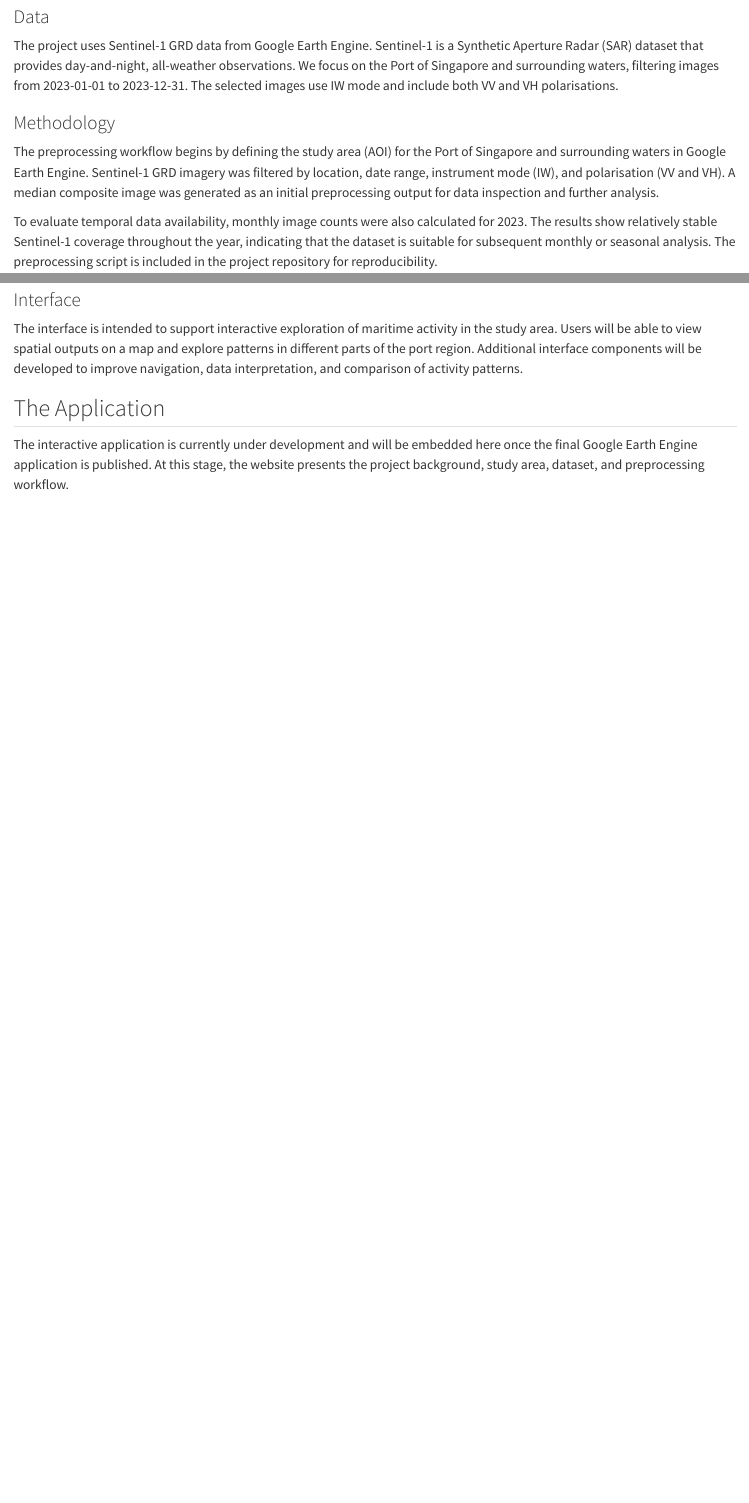
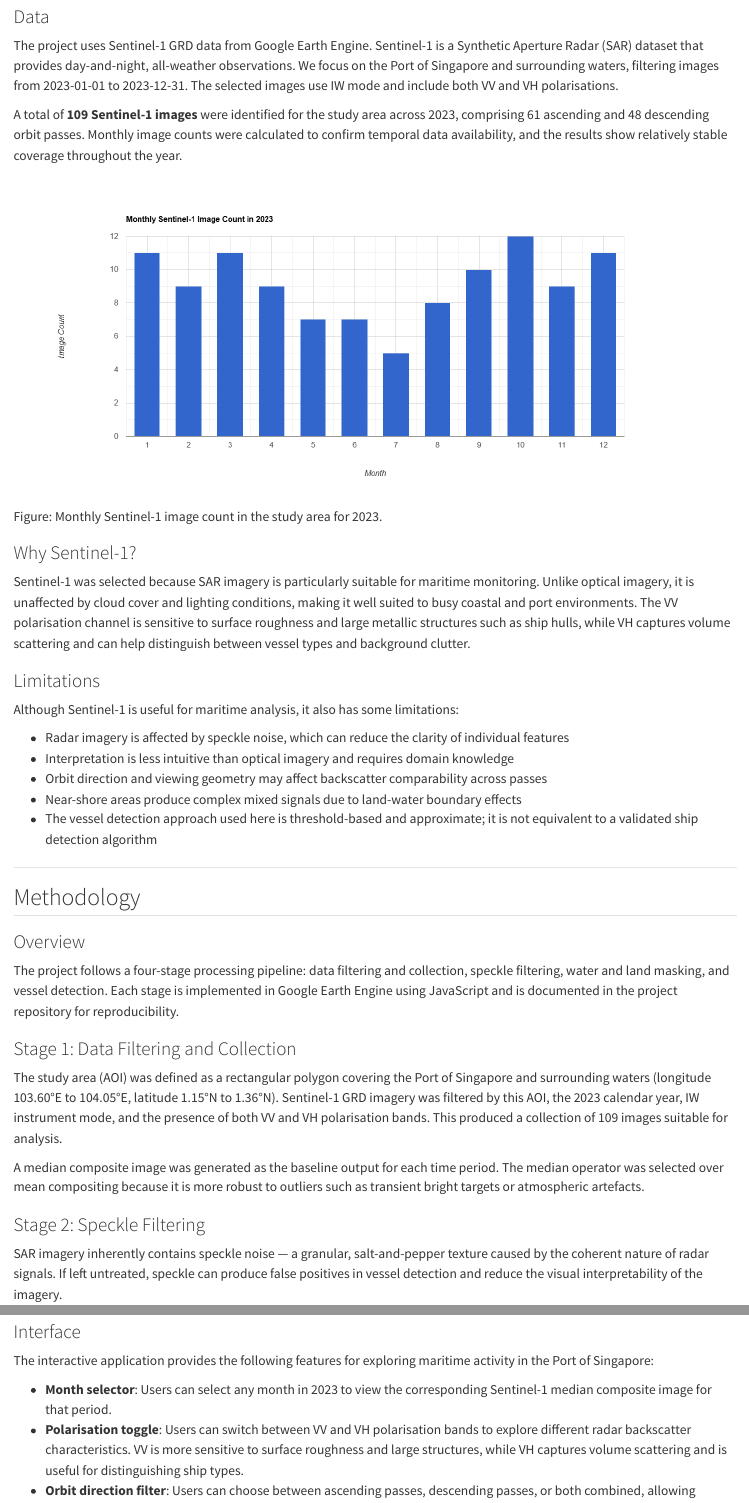
Before and after one commit to shengli7777/casa0025-final-project-port, a Quarto document (index.qmd): the page in a window 1100 px wide, from 460 px down, and a second part further down, joined at a grey line. Rendered offline with R 4.5, knitr and Pandoc in place of Quarto, with nearby package versions.

Commit message:
Add files via upload

```diff
--- a/index.qmd
+++ b/index.qmd
@@ -14,13 +14,40 @@
 
 The project uses Sentinel-1 GRD data from Google Earth Engine. Sentinel-1 is a Synthetic Aperture Radar (SAR) dataset that provides day-and-night, all-weather observations. We focus on the Port of Singapore and surrounding waters, filtering images from 2023-01-01 to 2023-12-31. The selected images use IW mode and include both VV and VH polarisations.
 
-### Methodology
-
-The preprocessing workflow begins by defining the study area (AOI) for the Port of Singapore and surrounding waters in Google Earth Engine. Sentinel-1 GRD imagery was filtered by location, date range, instrument mode (IW), and polarisation (VV and VH). A median composite image was generated as an initial preprocessing output for data inspection and further analysis.
-
-To evaluate temporal data availability, monthly image counts were also calculated for 2023. The results show relatively stable Sentinel-1 coverage throughout the year, indicating that the dataset is suitable for subsequent monthly or seasonal analysis. The preprocessing script is included in the project repository for reproducibility.
+A total of **109 Sentinel-1 images** were identified for the study area across 2023, comprising 61 ascending and 48 descending orbit passes. Monthly image counts were calculated to confirm temporal data availability, and the results show relatively stable coverage throughout the year.
 
 ![](images/monthly_image_count.png)
 
 Figure: Monthly Sentinel-1 image count in the study area for 2023.
 
+### Why Sentinel-1?
+
+Sentinel-1 was selected because SAR imagery is particularly suitable for maritime monitoring. Unlike optical imagery, it is unaffected by cloud cover and lighting conditions, making it well suited to busy coastal and port environments. The VV polarisation channel is sensitive to surface roughness and large metallic structures such as ship hulls, while VH captures volume scattering and can help distinguish between vessel types and background clutter.
+
+### Limitations
+
+Although Sentinel-1 is useful for maritime analysis, it also has some limitations:
+
+- Radar imagery is affected by speckle noise, which can reduce the clarity of individual features
+- Interpretation is less intuitive than optical imagery and requires domain knowledge
+- Orbit direction and viewing geometry may affect backscatter comparability across passes
+- Near-shore areas produce complex mixed signals due to land-water boundary effects
+- The vessel detection approach used here is threshold-based and approximate; it is not equivalent to a validated ship detection algorithm
+
+---
+
+## Methodology
+
+### Overview
+
+The project follows a four-stage processing pipeline: data filtering and collection, speckle filtering, water and land masking, and vessel detection. Each stage is implemented in Google Earth Engine using JavaScript and is documented in the project repository for reproducibility.
+
+### Stage 1: Data Filtering and Collection
+
+The study area (AOI) was defined as a rectangular polygon covering the Port of Singapore and surrounding waters (longitude 103.60°E to 104.05°E, latitude 1.15°N to 1.36°N). Sentinel-1 GRD imagery was filtered by this AOI, the 2023 calendar year, IW instrument mode, and the presence of both VV and VH polarisation bands. This produced a collection of 109 images suitable for analysis.
+
+A median composite image was generated as the baseline output for each time period. The median operator was selected over mean compositing because it is more robust to outliers such as transient bright targets or atmospheric artefacts.
+
+### Stage 2: Speckle Filtering
+
+SAR imagery inherently contains speckle noise — a granular, salt-and-pepper texture caused by the coherent nature of radar signals. If left untreated, speckle can produce false positives in vessel detection and reduce the visual interpretability of the imagery.
@@ -27,3 +83,7 @@
 ### Interface
 
-The interface is intended to support interactive exploration of maritime activity in the study area. Users will be able to view spatial outputs on a map and explore patterns in different parts of the port region. Additional interface components will be developed to improve navigation, data interpretation, and comparison of activity patterns.
+The interactive application provides the following features for exploring maritime activity in the Port of Singapore:
+
+- **Month selector**: Users can select any month in 2023 to view the corresponding Sentinel-1 median composite image for that period.
+- **Polarisation toggle**: Users can switch between VV and VH polarisation bands to explore different radar backscatter characteristics. VV is more sensitive to surface roughness and large structures, while VH captures volume scattering and is useful for distinguishing ship types.
+- **Orbit direction filter**: Users can choose between ascending passes, descending passes, or both combined, allowing comparison of viewing geometry effects on backscatter intensity.
@@ -30,4 +99,3 @@
 
 ## The Application
 
-The interactive application is currently under development and will be embedded here once the final Google Earth Engine application is published. At this stage, the website presents the project background, study area, dataset, and preprocessing workflow.
```
Also changed, not shown: index.qmd (46 more changed lines).
